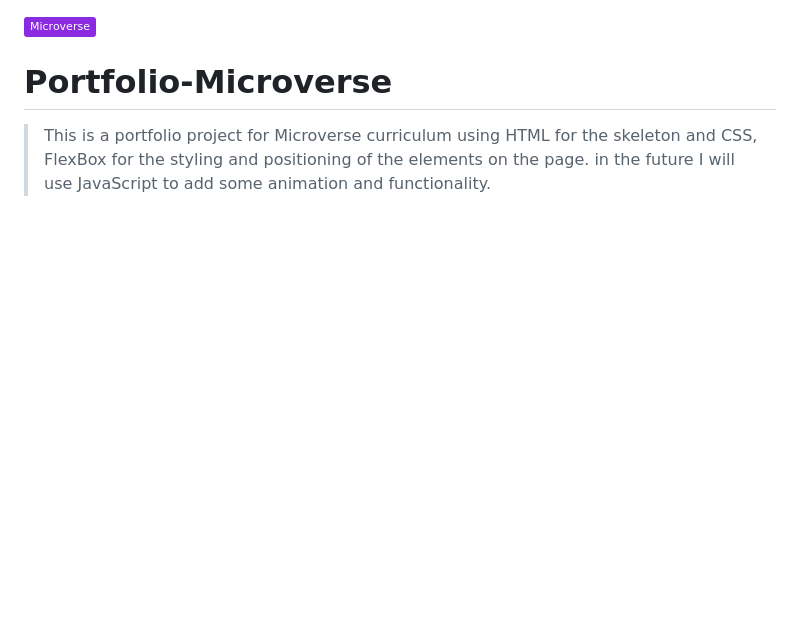
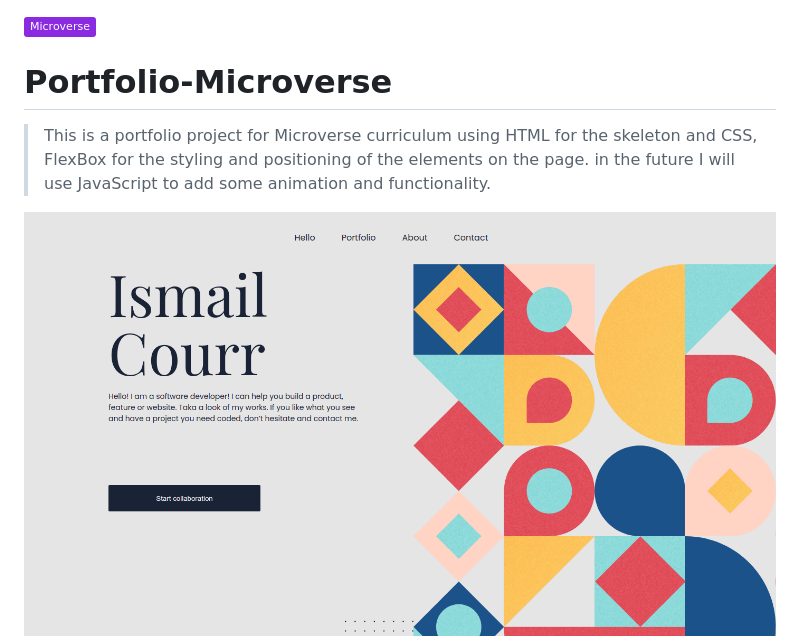
Before and after one commit to oldProjectss/Portfolio-Microverse, a Markdown page: README.md, the part around the change. Rendered like a GitHub page; pictures changed too: img/screenshot2.png (added); badges without logos; blank space fills up the shorter version.

Commit message:
Deploy to Github Pages  - Deploy the project to Github Pages  - Add Screenshot to README file  - Add link to the live demo in README file

```diff
--- a/README.md
+++ b/README.md
@@ -4,6 +4,7 @@
 
 > This is a portfolio project for Microverse curriculum using HTML for the skeleton and CSS, FlexBox for the styling and positioning of the elements on the page. in the future I will use JavaScript to add some animation and functionality.
 
+![screenshot](img/screenshot2.png)
 ![screenshot](img/screenshot.png)
 
 ## Built With
```
